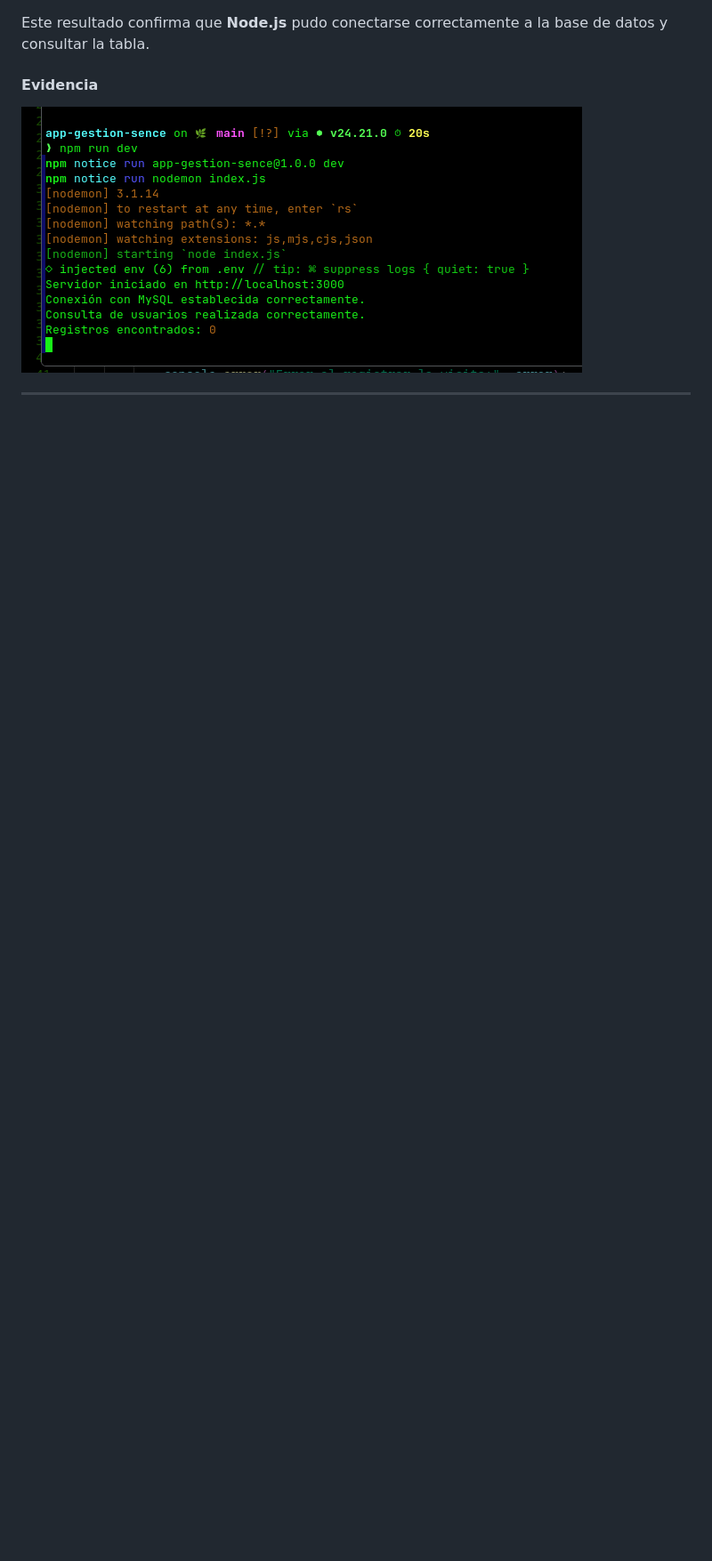
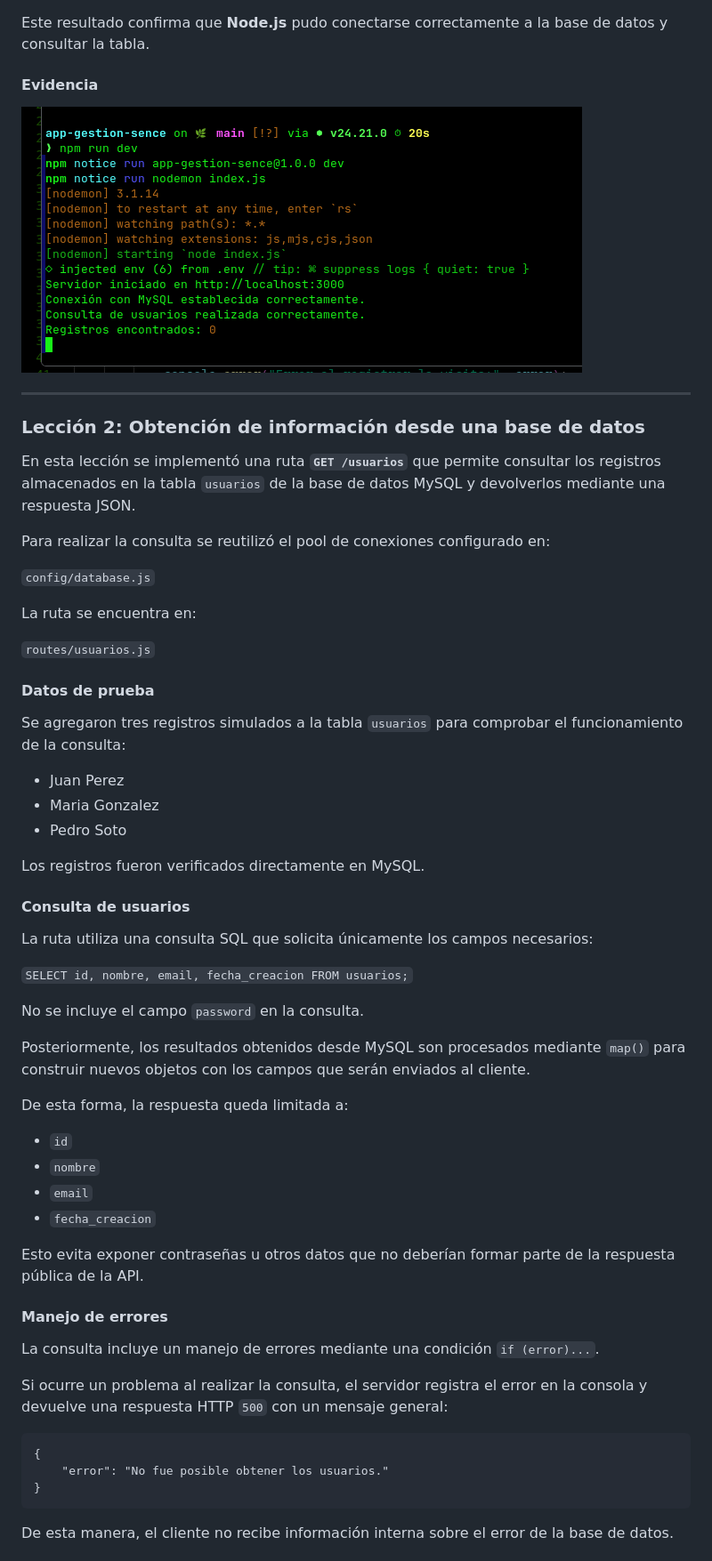
Before and after one commit to AlxDRF616/app-gestion-sence, a Markdown page: README.md, the part around one of its changes. Shown at 89% size. GitHub-like rendering; blank space fills up the shorter version.

````diff
--- a/README.md
+++ b/README.md
@@ -287,3 +287,60 @@ Este resultado confirma que **Node.js** pudo conectarse correctamente a la base
 ![captura-enlace-sql-L1-M7.png](/docs/captura-enlace-sql-L1-M7.png)
 
 ---
+
+
+### Lección 2: Obtención de información desde una base de datos
+
+En esta lección se implementó una ruta **`GET /usuarios`** que permite consultar los registros almacenados en la tabla `usuarios` de la base de datos MySQL y devolverlos mediante una respuesta JSON.
+
+Para realizar la consulta se reutilizó el pool de conexiones configurado en:
+
+`config/database.js`
+
+La ruta se encuentra en:
+
+`routes/usuarios.js`
+
+#### Datos de prueba
+
+Se agregaron tres registros simulados a la tabla `usuarios` para comprobar el funcionamiento de la consulta:
+
+- Juan Perez
+- Maria Gonzalez
+- Pedro Soto
+
+Los registros fueron verificados directamente en MySQL.
+
+#### Consulta de usuarios
+
+La ruta utiliza una consulta SQL que solicita únicamente los campos necesarios:
+
+`SELECT id, nombre, email, fecha_creacion FROM usuarios;`
+
+No se incluye el campo `password` en la consulta.
+
+Posteriormente, los resultados obtenidos desde MySQL son procesados mediante `map()` para construir nuevos objetos con los campos que serán enviados al cliente.
+
+De esta forma, la respuesta queda limitada a:
+
+- `id`
+- `nombre`
+- `email`
+- `fecha_creacion`
+
+Esto evita exponer contraseñas u otros datos que no deberían formar parte de la respuesta pública de la API.
+
+#### Manejo de errores
+
+La consulta incluye un manejo de errores mediante una condición `if (error)...`.
+
+Si ocurre un problema al realizar la consulta, el servidor registra el error en la consola y devuelve una respuesta HTTP `500` con un mensaje general:
+
+```
+{
+    "error": "No fue posible obtener los usuarios."
+}
+```
+
+De esta manera, el cliente no recibe información interna sobre el error de la base de datos.
+
````
Also changed, not shown: other parts of README.md (+19 -0 lines), docs/captura-insercion-datos-sql-L2-M7.png (added), docs/captura-ruta-usuarios-L2-M7.png (added), 2 other files.
